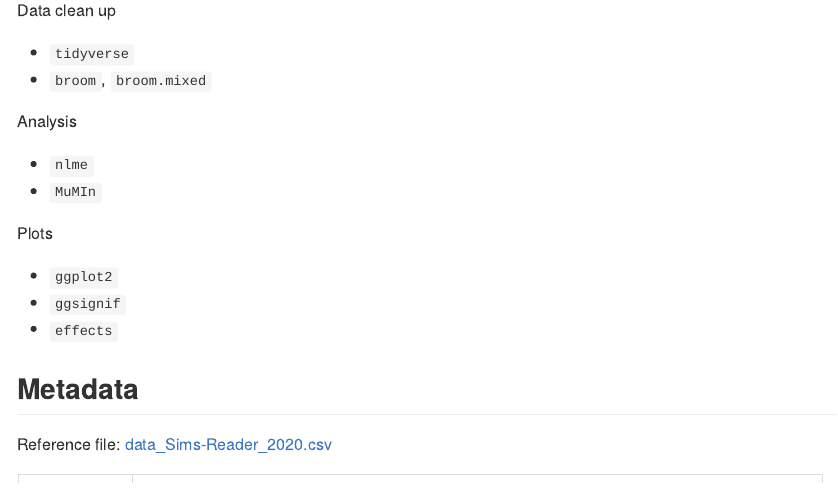
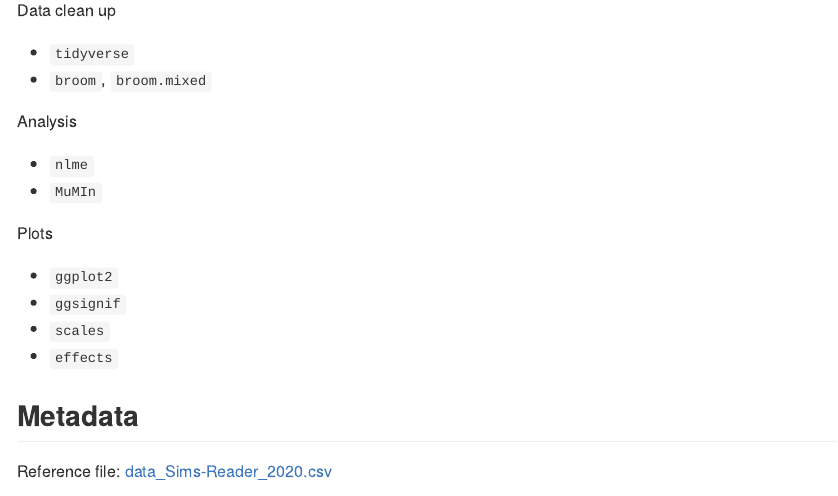
Before and after one commit to paulqsims/inno_pop, an R Markdown document (readme.Rmd): the page in a window 1100 px wide, from 640 px down. The pictures show the output file readme.md that the author committed with the source, drawn offline in the style of GitHub.

Commit message:
Add scales package to documentation

```diff
--- a/readme.Rmd
+++ b/readme.Rmd
@@ -36,6 +36,7 @@ Plots
 
 * `ggplot2`
 * `ggsignif`
+* `scales`
 * `effects`
 
 ## Metadata
```
Also changed, not shown: readme.md.
